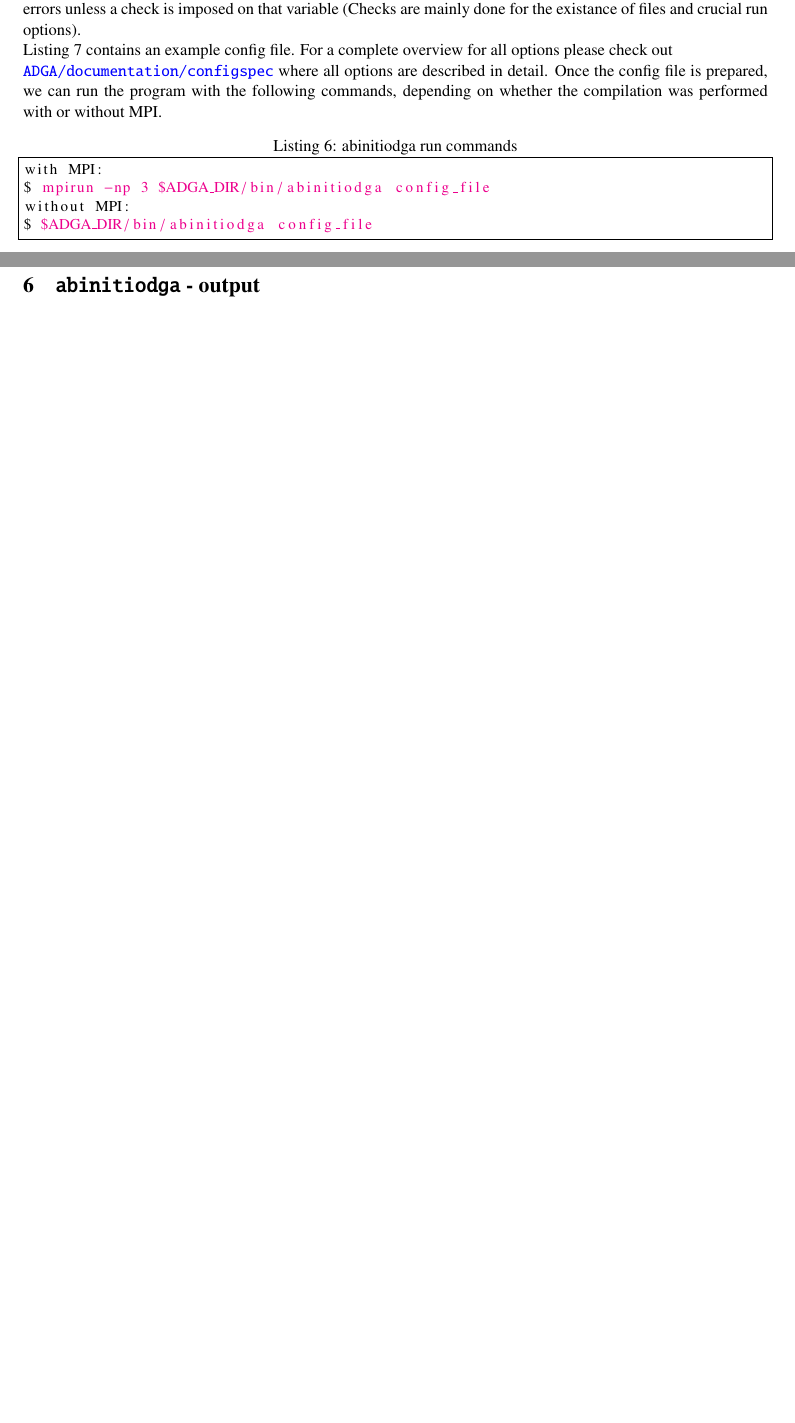
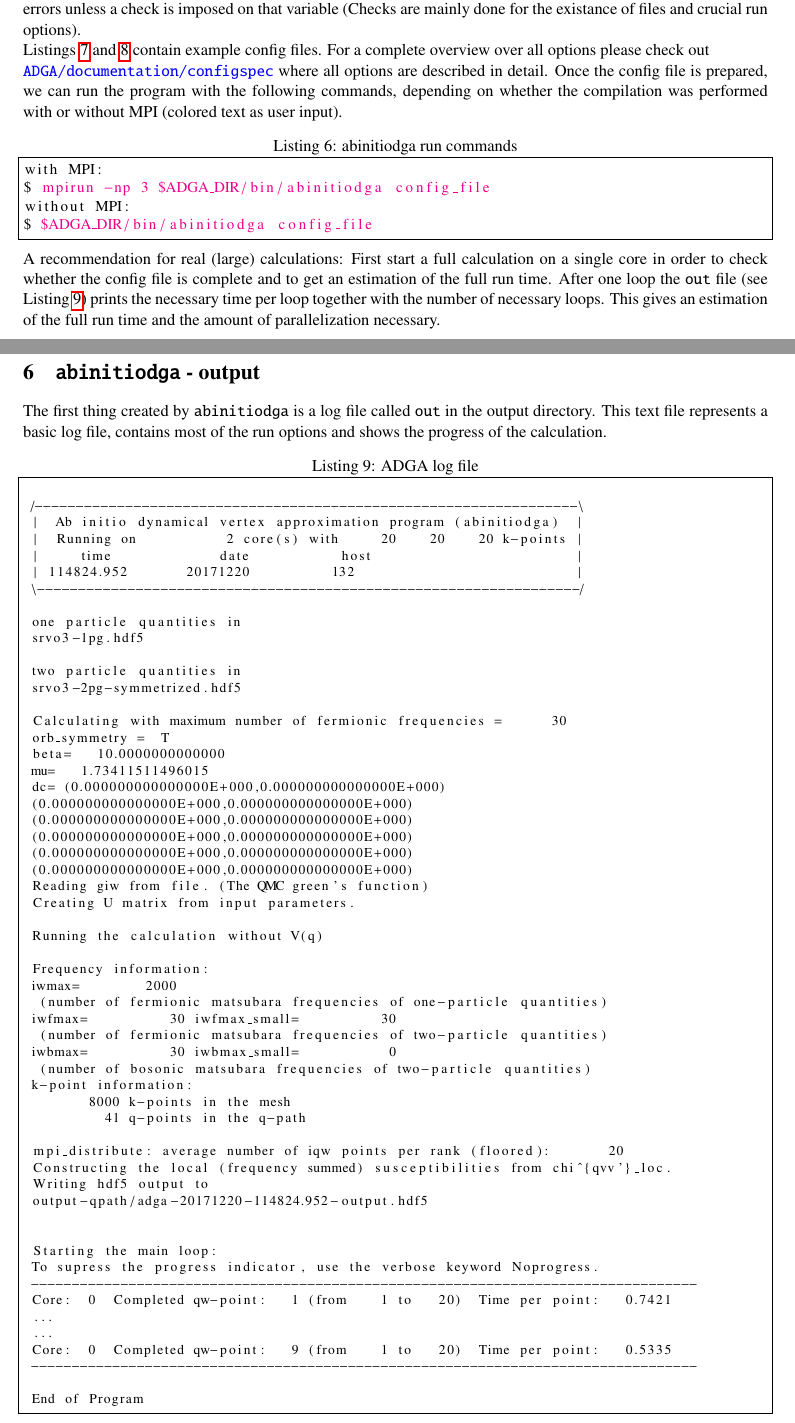
Before and after one commit to AbinitioDGA/ADGA_develop, a LaTeX document (documentation/README.tex): two parts of pages 5 and 8 of 9 before the commit and two parts of pages 5 and 8 of 12 after it, joined at a grey line, cut so that both start at the same text, the shorter picture padded with empty space. Compiled offline with pdfLaTeX.

Commit message:
Added results to the README.tex

```diff
--- a/documentation/README.tex
+++ b/documentation/README.tex
@@ -224,9 +224,9 @@ which is the centerpiece of the \verb+ADGA+ input. The group names in front of t
 The last preparational step is the configuring of \verb+ADGA+. The main program's input options are contained in a config file (of arbitrary name). This config file is segmented into groups marked by squared braces. Subgroups are marked by double squared braces. In the {\color{red} \verb|[General]|} group we define what we want to calculate and how large our calculation should be (i.e. frequency box, momentum-space grid). In the {\color{red} \verb|[Atoms]|} group we define our local interactions and give information about the number of bands. In the {\color{red} \verb|[One-Particle]|} and {\color{red} \verb|[Two-Particle]|} group we define our files and in the {\color{red} \verb|[Output]|} group we define additional output parameters. One important thing to mention is that this config file is read by routines written in Fortran. Any kind of typos will not produce errors unless a check is imposed on that variable (Checks are mainly done for the existance of files and crucial run options).
 
 
-Listing 7 contains an example config file.
-For a complete overview for all options please check out \\
-{\color{blue}\verb|ADGA/documentation/configspec|} where all options are described in detail. Once the config file is prepared, we can run the program with the following commands, depending on whether the compilation was performed with or without MPI.
+Listings \ref{lst:configqgrid} and \ref{lst:configqpath} contain example config files.
+For a complete overview over all options please check out \\
+{\color{blue}\verb|ADGA/documentation/configspec|} where all options are described in detail. Once the config file is prepared, we can run the program with the following commands, depending on whether the compilation was performed with or without MPI (colored text as user input).
 
 \begin{lstlisting}[caption=abinitiodga run commands, frame=single, basicstyle=\small, style=base]
 with MPI:
@@ -235,9 +235,12 @@ without MPI:
 $ @$ADGA_DIR/bin/abinitiodga config_file@
 \end{lstlisting}
 
+A recommendation for real (large) calculations: First start a full calculation on a single core
+in order to check whether the config file is complete and to get an estimation of the full run time.
+After one loop the \verb+out+ file (see Listing \ref{lst:out}) prints the necessary time per loop together with the number of necessary loops. This gives an estimation of the full run time and the amount of parallelization necessary.
 
 \newpage
-\begin{lstlisting}[caption=config file for q-grid calculation, frame=single, basicstyle=\small, style=base2]
+\begin{lstlisting}[caption=config file for q-grid calculation, frame=single, basicstyle=\small, style=base2, label={lst:configqgrid}]
 [General]
 # calculate the momentum-dependent susceptibilities
 calc-susc = T
@@ -318,9 +324,71 @@ text-output = T # additionally output the data in form of text-files
 \end{lstlisting}
 \newpage
 \section{\protect\Verb+abinitiodga+ - output}
-Unless otherwise specified by \verb|text-output = T| in the {\color{red}\verb|[Output]|} group the data produced by abinitiodga is put into a partially compressed HDF5 file. This data file contains, depending on the run options \verb|calc-eom| and \verb|calc-susc|, the following datasets:
+The first thing created by \verb+abinitiodga+ is a log file called \verb+out+ in the output directory. This text file represents a basic log file, contains most of the run options and shows the progress of the calculation.
 
-\begin{lstlisting}[caption=ADGA output format for a q-grid, frame=single, basicstyle=\small]
+\begin{lstlisting}[caption=ADGA log file, frame=single, basicstyle=\footnotesize, label={lst:out}]
+
+ /------------------------------------------------------------------\
+ |  Ab initio dynamical vertex approximation program (abinitiodga)  |
+ |  Running on           2 core(s) with     20    20    20 k-points |
+ |     time             date           host                         |
+ | 114824.952       20171220          l32                           |
+ \------------------------------------------------------------------/
+
+ one particle quantities in
+ srvo3-1pg.hdf5
+
+ two particle quantities in
+ srvo3-2pg-symmetrized.hdf5
+
+ Calculating with maximum number of fermionic frequencies =      30
+ orb_symmetry =  T
+ beta=   10.0000000000000
+ mu=   1.73411511496015
+ dc= (0.000000000000000E+000,0.000000000000000E+000)
+ (0.000000000000000E+000,0.000000000000000E+000)
+ (0.000000000000000E+000,0.000000000000000E+000)
+ (0.000000000000000E+000,0.000000000000000E+000)
+ (0.000000000000000E+000,0.000000000000000E+000)
+ (0.000000000000000E+000,0.000000000000000E+000)
+ Reading giw from file. (The QMC green's function)
+ Creating U matrix from input parameters.
+
+ Running the calculation without V(q)
+
+ Frequency information:
+ iwmax=        2000
+  (number of fermionic matsubara frequencies of one-particle quantities)
+ iwfmax=          30 iwfmax_small=          30
+  (number of fermionic matsubara frequencies of two-particle quantities)
+ iwbmax=          30 iwbmax_small=           0
+  (number of bosonic matsubara frequencies of two-particle quantities)
+ k-point information:
+        8000 k-points in the mesh
+          41 q-points in the q-path
+
+ mpi_distribute: average number of iqw points per rank (floored):       20
+ Constructing the local (frequency summed) susceptibilities from chi^{qvv'}_loc.
+ Writing hdf5 output to
+ output-qpath/adga-20171220-114824.952-output.hdf5
+
+
+ Starting the main loop:
+ To supress the progress indicator, use the verbose keyword Noprogress.
+ ----------------------------------------------------------------------------------
+ Core:  0  Completed qw-point:   1 (from    1 to   20)  Time per point:   0.7421
+ ...
+ ...
+ Core:  0  Completed qw-point:   9 (from    1 to   20)  Time per point:   0.5335
+ ----------------------------------------------------------------------------------
+
+ End of Program
+\end{lstlisting}
+
+\newpage
+Unless otherwise specified by \verb|text-output = T| in the {\color{red}\verb|[Output]|} group the data produced by \verb+abinitiodga+ is put into a partially compressed HDF5 file. This data file contains, depending on the run options \verb|calc-eom| and \verb|calc-susc|, the following datasets:
+
+\begin{lstlisting}[caption=ADGA HDF5 output format for a q-grid, frame=single, basicstyle=\small]
 /input                           Group
 /input/beta                      Dataset {SCALAR}
 /input/dc                        Dataset {NBANDS, NSPINS}
```
Also changed, not shown: documentation/README.pdf, documentation/qgrid.eps (added), documentation/qgrid_plane.eps (added), documentation/qpath.eps (added), documentation/README.tex (44 more changed lines), 2 other files.
